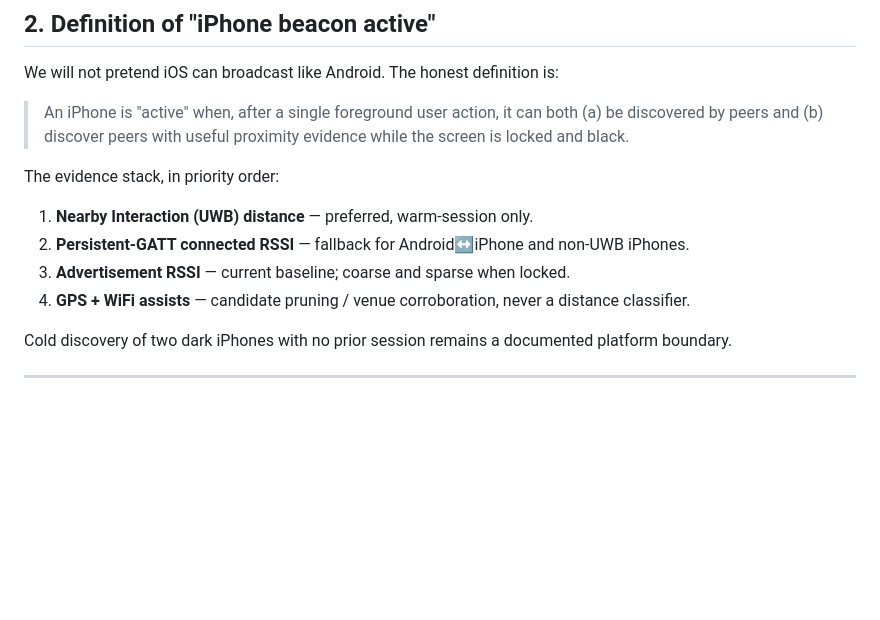
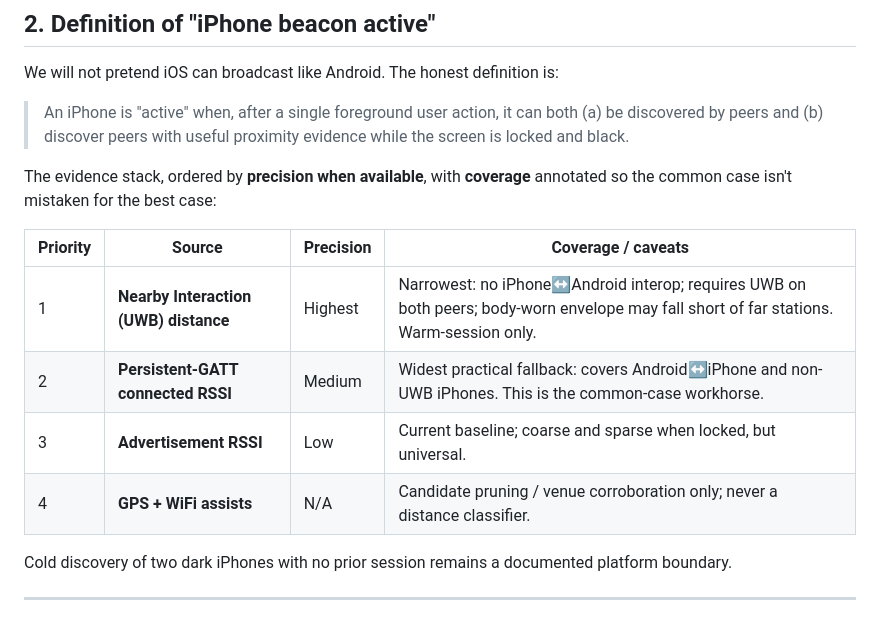
Before and after one commit to hazypiff/in-range, a Markdown page: docs/IN_RANGE_IPHONE_COMPLETION_PLAN.md, the part around the change. GitHub-like rendering; blank space fills up the shorter version.

Commit message:
docs: annotate evidence stack with coverage, spike-gate W6

```diff
--- a/docs/IN_RANGE_IPHONE_COMPLETION_PLAN.md
+++ b/docs/IN_RANGE_IPHONE_COMPLETION_PLAN.md
@@ -41,12 +41,14 @@ We will not pretend iOS can broadcast like Android. The honest definition is:
 
 > An iPhone is "active" when, after a single foreground user action, it can both (a) be discovered by peers and (b) discover peers with useful proximity evidence while the screen is locked and black.
 
-The evidence stack, in priority order:
+The evidence stack, ordered by **precision when available**, with **coverage** annotated so the common case isn't mistaken for the best case:
 
-1. **Nearby Interaction (UWB) distance** — preferred, warm-session only.
-2. **Persistent-GATT connected RSSI** — fallback for Android↔iPhone and non-UWB iPhones.
-3. **Advertisement RSSI** — current baseline; coarse and sparse when locked.
-4. **GPS + WiFi assists** — candidate pruning / venue corroboration, never a distance classifier.
+| Priority | Source | Precision | Coverage / caveats |
+|---|---|---|---|
+| 1 | **Nearby Interaction (UWB) distance** | Highest | Narrowest: no iPhone↔Android interop; requires UWB on both peers; body-worn envelope may fall short of far stations. Warm-session only. |
+| 2 | **Persistent-GATT connected RSSI** | Medium | Widest practical fallback: covers Android↔iPhone and non-UWB iPhones. This is the common-case workhorse. |
+| 3 | **Advertisement RSSI** | Low | Current baseline; coarse and sparse when locked, but universal. |
+| 4 | **GPS + WiFi assists** | N/A | Candidate pruning / venue corroboration only; never a distance classifier. |
 
 Cold discovery of two dark iPhones with no prior session remains a documented platform boundary.
 
```
